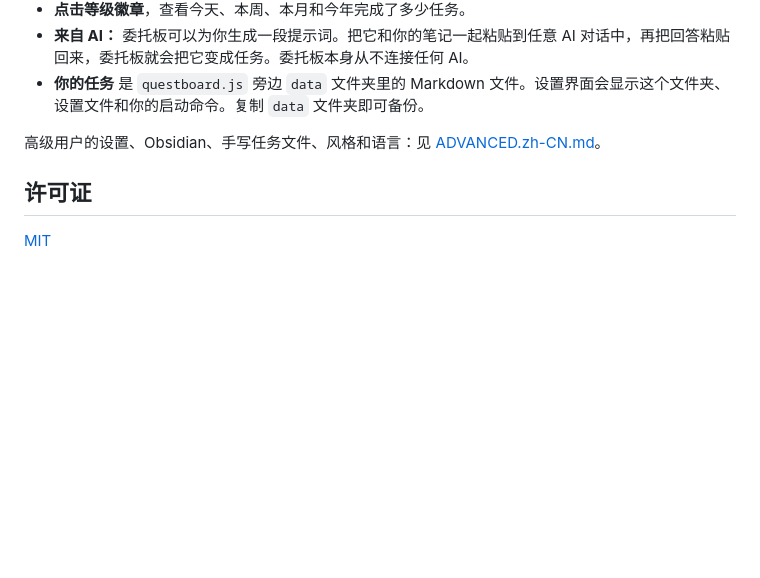
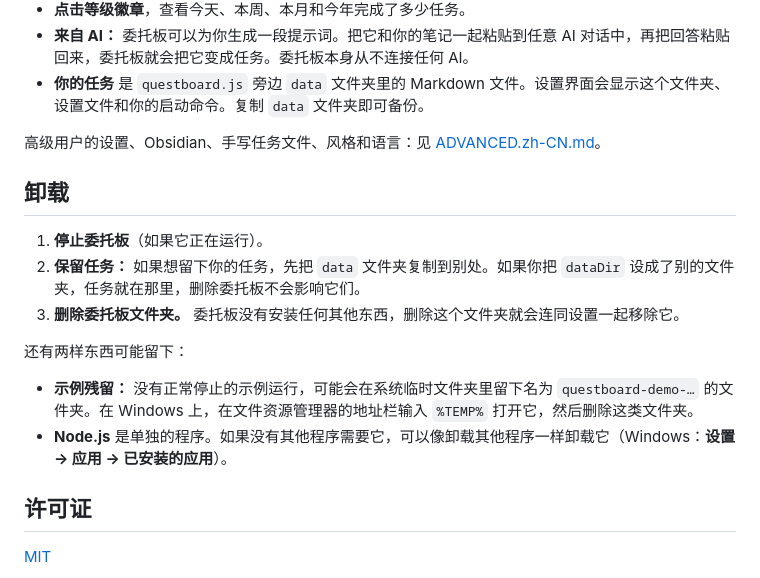
Before and after one commit to MilarvozM/Questboard, a Markdown page: README.zh-CN.md, the part around the change. Drawn GitHub-style; blank space fills up the shorter version.

```diff
--- a/README.zh-CN.md
+++ b/README.zh-CN.md
@@ -49,6 +49,17 @@ node "C:\Users\you\Documents\Questboard-main\questboard.js"
 
 高级用户的设置、Obsidian、手写任务文件、风格和语言：见 [ADVANCED.zh-CN.md](ADVANCED.zh-CN.md)。
 
+## 卸载
+
+1. **停止委托板**（如果它正在运行）。
+2. **保留任务：** 如果想留下你的任务，先把 `data` 文件夹复制到别处。如果你把 `dataDir` 设成了别的文件夹，任务就在那里，删除委托板不会影响它们。
+3. **删除委托板文件夹。** 委托板没有安装任何其他东西，删除这个文件夹就会连同设置一起移除它。
+
+还有两样东西可能留下：
+
+- **示例残留：** 没有正常停止的示例运行，可能会在系统临时文件夹里留下名为 `questboard-demo-…` 的文件夹。在 Windows 上，在文件资源管理器的地址栏输入 `%TEMP%` 打开它，然后删除这类文件夹。
+- **Node.js** 是单独的程序。如果没有其他程序需要它，可以像卸载其他程序一样卸载它（Windows：**设置 → 应用 → 已安装的应用**）。
+
 ## 许可证
 
 [MIT](LICENSE)
```
Also changed, not shown: README.md (+11 -0 lines).
